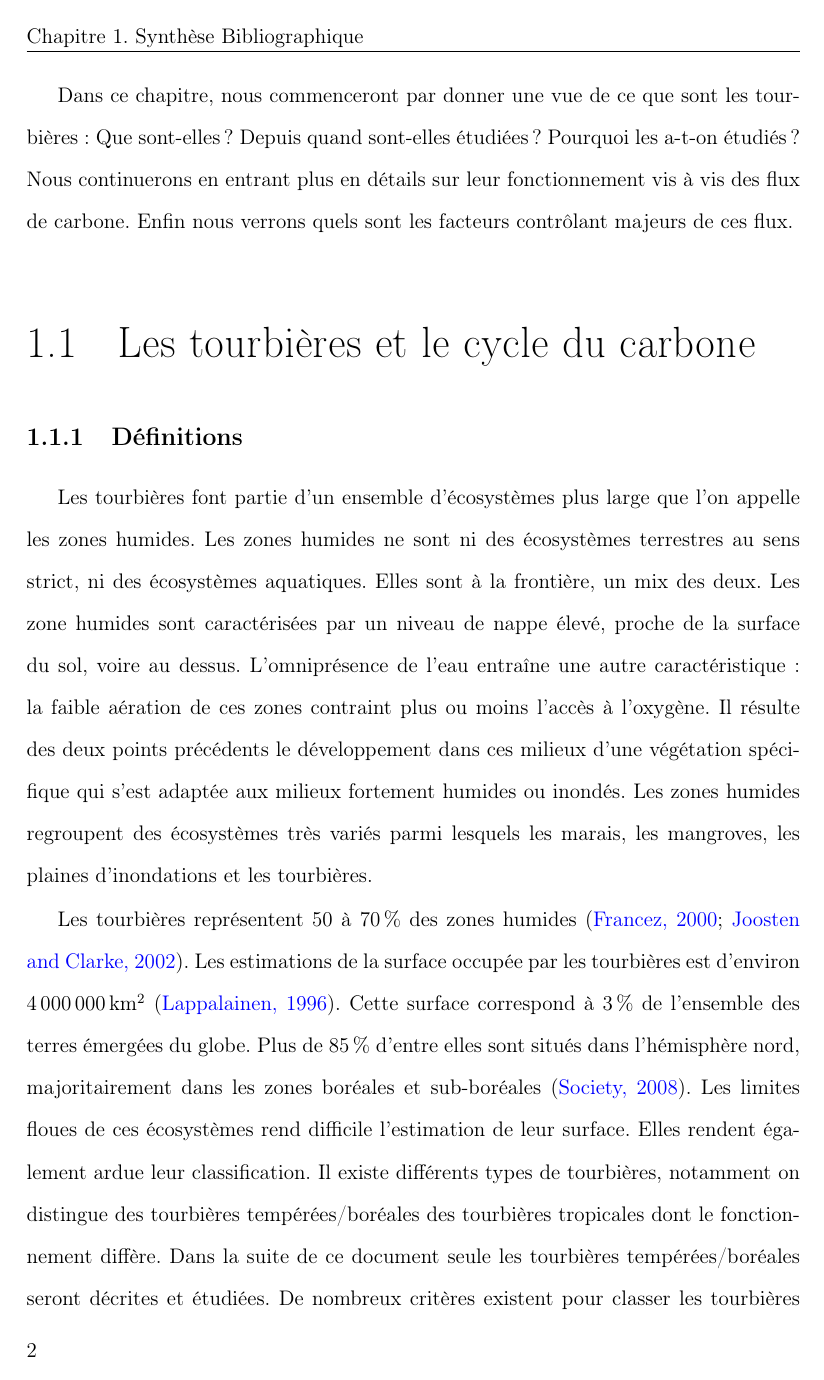
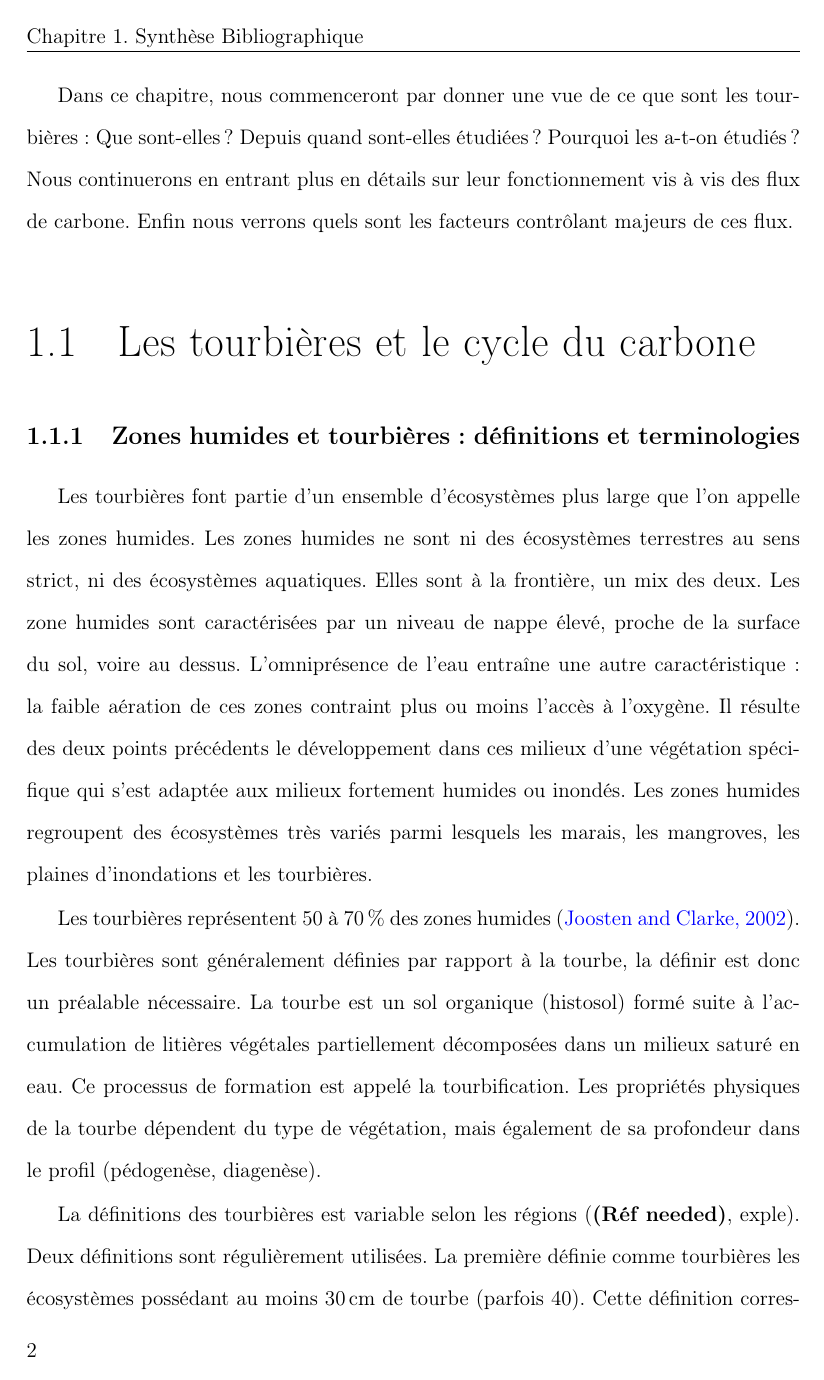
Before and after one commit to dangelob/manuscript, a LaTeX thesis (phdthesis.tex, which reads content/chapitre1.tex): page 8 of 21. Compiled offline with pdfLaTeX.

Commit message:
amélioration enchainement idées (1.1.1)

```diff
--- a/content/chapitre1.tex
+++ b/content/chapitre1.tex
@@ -101,7 +101,7 @@ Enfin nous verrons quels sont les facteurs contrôlant majeurs de ces flux.
 
 \section{Les tourbières et le cycle du carbone}
 
-\subsection{Définitions}
+\subsection{Zones humides et tourbières : définitions et terminologies}
 Les tourbières font partie d'un ensemble d'écosystèmes plus large que l'on appelle les zones humides.
 Les zones humides ne sont ni des écosystèmes terrestres au sens strict, ni des écosystèmes aquatiques.
 Elles sont à la frontière, un mix des deux.
@@ -110,5 +110,14 @@ L'omniprésence de l'eau entraîne une autre caractéristique : la faible aérat
 Il résulte des deux points précédents le développement dans ces milieux d'une végétation spécifique qui s'est adaptée aux milieux fortement humides ou inondés.
 Les zones humides regroupent des écosystèmes très variés parmi lesquels les marais, les mangroves, les plaines d'inondations et les tourbières.
 
-Les tourbières représentent 50 à \SI{70}{\percent} des zones humides \cite{francez2000,joosten2002}.
-Les estimations de la surface occupée par les tourbières est d'environ \SI{4000000}{\square\kilo\meter} \cite{lappalainen1996}.
+Les tourbières représentent 50 à \SI{70}{\percent} des zones humides \cite{joosten2002}.
+Les tourbières sont généralement définies par rapport à la tourbe, la définir est donc un préalable nécessaire.
+La tourbe est un sol organique (histosol) formé suite à l'accumulation de litières végétales partiellement décomposées dans un milieux saturé en eau.
+Ce processus de formation est appelé la tourbification.
+Les propriétés physiques de la tourbe dépendent du type de végétation, mais également de sa profondeur dans le profil (pédogenèse, diagenèse).
+
+La définitions des tourbières est variable selon les régions (\plop, exple).
+%Cela ne facilite pas leur recensement et leur cartographie.
+Deux définitions sont régulièrement utilisées.
+La première définie comme tourbières les écosystèmes possédant au moins \SI{30}{\cm} de tourbe (parfois 40).
+Cette définition correspond au \textit{peatland} anglo-saxon.
@@ -115,4 +131,2 @@ Les estimations de la surface occupée par les tourbières est d'environ \SI{400
 Cette surface correspond à \SI{3}{\percent} de l'ensemble des terres émergées du globe.
 Plus de \SI{85}{\percent} d'entre elles sont situés dans l'hémisphère nord, majoritairement dans les zones boréales et sub-boréales \cite{society2008}.
-Les limites floues de ces écosystèmes rend difficile l'estimation de leur surface.
-Elles rendent également ardue leur classification.
@@ -119,3 +137,2 @@ Elles rendent également ardue leur classification.
 Il existe différents types de tourbières, notamment on distingue des tourbières tempérées/boréales des tourbières tropicales dont le fonctionnement diffère.
 Dans la suite de ce document seule les tourbières tempérées/boréales seront décrites et étudiées.
-De nombreux critères existent pour classer les tourbières selon leur mode de formation, leur source d'eau, leur physico-chimie.
```
Also changed, not shown: phdthesis.pdf, content/chapitre1.tex (32 more changed lines).
